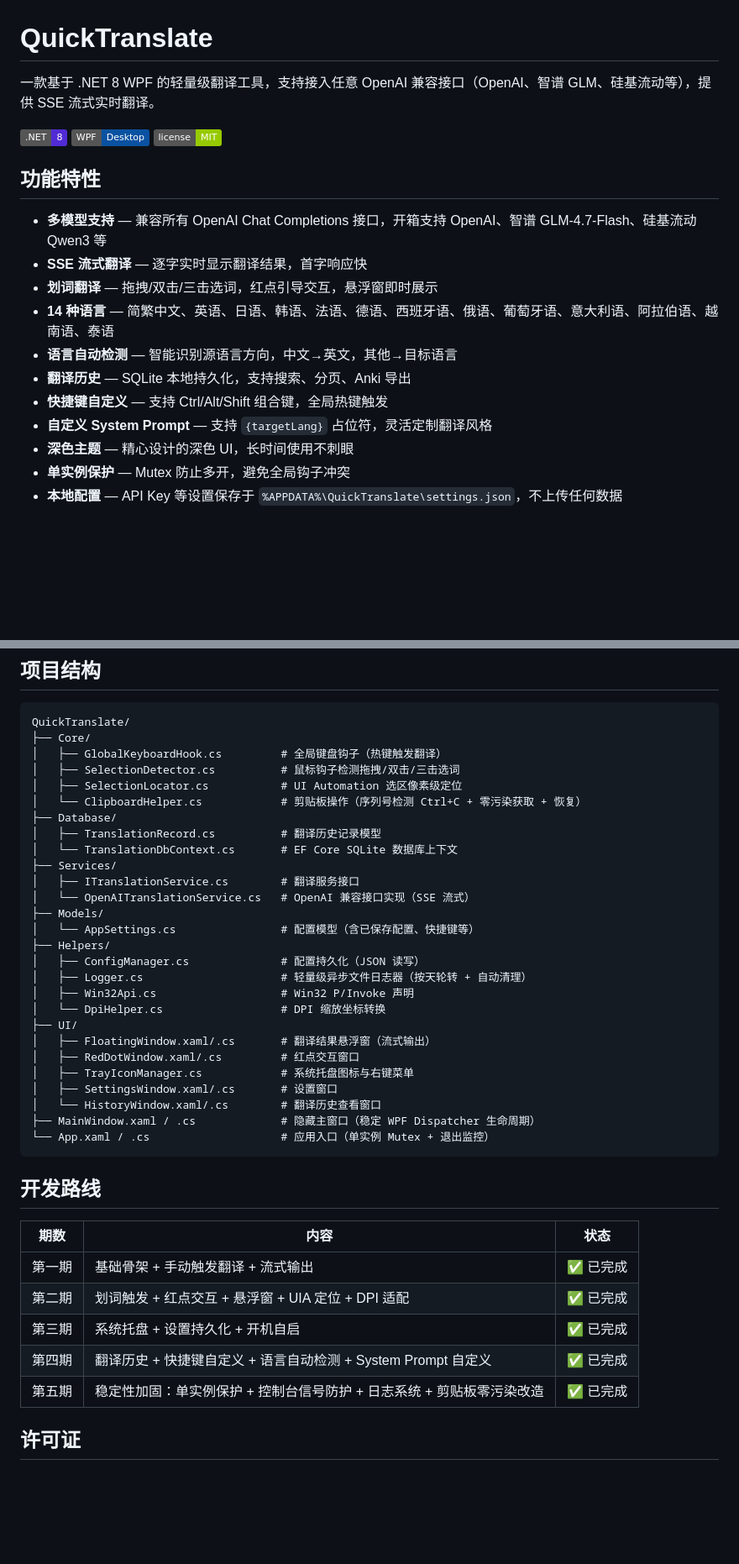
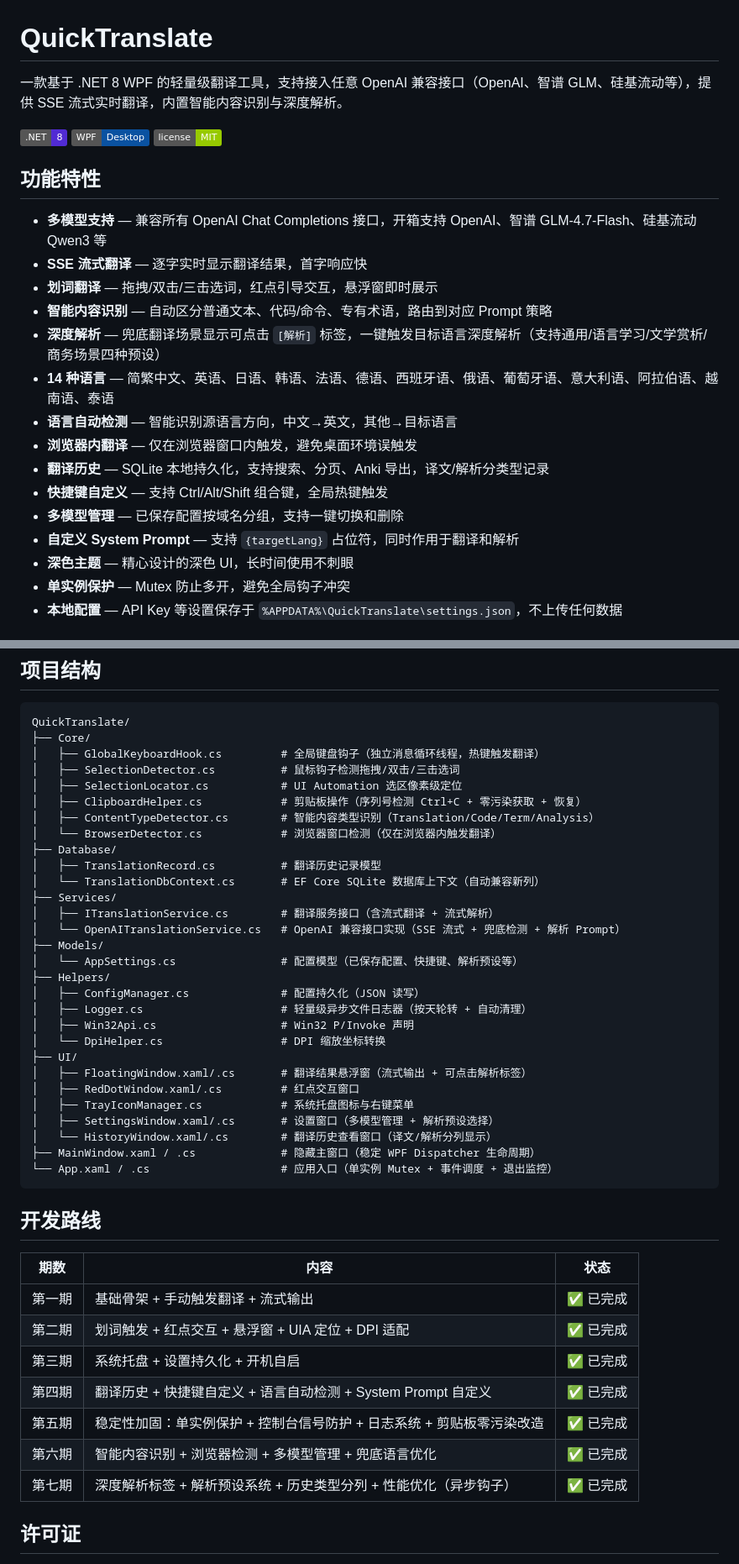
Before and after one commit to YAHU2024/myTool, a Markdown page: README.md, 2 parts joined by grey strips. Shown at 84% size. Rendered like a GitHub page; badges without logos; blank space fills up the shorter version.

Commit message:
docs(readme)：更新项目Readme文档

````diff
--- a/README.md
+++ b/README.md
@@ -1,6 +1,6 @@
 # QuickTranslate
 
-一款基于 .NET 8 WPF 的轻量级翻译工具，支持接入任意 OpenAI 兼容接口（OpenAI、智谱 GLM、硅基流动等），提供 SSE 流式实时翻译。
+一款基于 .NET 8 WPF 的轻量级翻译工具，支持接入任意 OpenAI 兼容接口（OpenAI、智谱 GLM、硅基流动等），提供 SSE 流式实时翻译，内置智能内容识别与深度解析。
 
 ![.NET 8](https://img.shields.io/badge/.NET-8-512BD4)
 ![WPF](https://img.shields.io/badge/WPF-Desktop-0A52A1)
@@ -11,11 +11,15 @@
 - **多模型支持** — 兼容所有 OpenAI Chat Completions 接口，开箱支持 OpenAI、智谱 GLM-4.7-Flash、硅基流动 Qwen3 等
 - **SSE 流式翻译** — 逐字实时显示翻译结果，首字响应快
 - **划词翻译** — 拖拽/双击/三击选词，红点引导交互，悬浮窗即时展示
+- **智能内容识别** — 自动区分普通文本、代码/命令、专有术语，路由到对应 Prompt 策略
+- **深度解析** — 兜底翻译场景显示可点击 `[解析]` 标签，一键触发目标语言深度解析（支持通用/语言学习/文学赏析/商务场景四种预设）
 - **14 种语言** — 简繁中文、英语、日语、韩语、法语、德语、西班牙语、俄语、葡萄牙语、意大利语、阿拉伯语、越南语、泰语
 - **语言自动检测** — 智能识别源语言方向，中文→英文，其他→目标语言
-- **翻译历史** — SQLite 本地持久化，支持搜索、分页、Anki 导出
+- **浏览器内翻译** — 仅在浏览器窗口内触发，避免桌面环境误触发
+- **翻译历史** — SQLite 本地持久化，支持搜索、分页、Anki 导出，译文/解析分类型记录
 - **快捷键自定义** — 支持 Ctrl/Alt/Shift 组合键，全局热键触发
-- **自定义 System Prompt** — 支持 `{targetLang}` 占位符，灵活定制翻译风格
+- **多模型管理** — 已保存配置按域名分组，支持一键切换和删除
+- **自定义 System Prompt** — 支持 `{targetLang}` 占位符，同时作用于翻译和解析
 - **深色主题** — 精心设计的深色 UI，长时间使用不刺眼
 - **单实例保护** — Mutex 防止多开，避免全局钩子冲突
 - **本地配置** — API Key 等设置保存于 `%APPDATA%\QuickTranslate\settings.json`，不上传任何数据
@@ -84,31 +88,33 @@ dotnet run
 ```
 QuickTranslate/
 ├── Core/
-│   ├── GlobalKeyboardHook.cs         # 全局键盘钩子（热键触发翻译）
+│   ├── GlobalKeyboardHook.cs         # 全局键盘钩子（独立消息循环线程，热键触发翻译）
 │   ├── SelectionDetector.cs          # 鼠标钩子检测拖拽/双击/三击选词
 │   ├── SelectionLocator.cs           # UI Automation 选区像素级定位
-│   └── ClipboardHelper.cs            # 剪贴板操作（序列号检测 Ctrl+C + 零污染获取 + 恢复）
+│   ├── ClipboardHelper.cs            # 剪贴板操作（序列号检测 Ctrl+C + 零污染获取 + 恢复）
+│   ├── ContentTypeDetector.cs        # 智能内容类型识别（Translation/Code/Term/Analysis）
+│   └── BrowserDetector.cs            # 浏览器窗口检测（仅在浏览器内触发翻译）
 ├── Database/
 │   ├── TranslationRecord.cs          # 翻译历史记录模型
-│   └── TranslationDbContext.cs       # EF Core SQLite 数据库上下文
+│   └── TranslationDbContext.cs       # EF Core SQLite 数据库上下文（自动兼容新列）
 ├── Services/
-│   ├── ITranslationService.cs        # 翻译服务接口
-│   └── OpenAITranslationService.cs   # OpenAI 兼容接口实现（SSE 流式）
+│   ├── ITranslationService.cs        # 翻译服务接口（含流式翻译 + 流式解析）
+│   └── OpenAITranslationService.cs   # OpenAI 兼容接口实现（SSE 流式 + 兜底检测 + 解析 Prompt）
 ├── Models/
-│   └── AppSettings.cs                # 配置模型（含已保存配置、快捷键等）
+│   └── AppSettings.cs                # 配置模型（已保存配置、快捷键、解析预设等）
 ├── Helpers/
 │   ├── ConfigManager.cs              # 配置持久化（JSON 读写）
 │   ├── Logger.cs                     # 轻量级异步文件日志器（按天轮转 + 自动清理）
 │   ├── Win32Api.cs                   # Win32 P/Invoke 声明
 │   └── DpiHelper.cs                  # DPI 缩放坐标转换
 ├── UI/
-│   ├── FloatingWindow.xaml/.cs       # 翻译结果悬浮窗（流式输出）
+│   ├── FloatingWindow.xaml/.cs       # 翻译结果悬浮窗（流式输出 + 可点击解析标签）
 │   ├── RedDotWindow.xaml/.cs         # 红点交互窗口
 │   ├── TrayIconManager.cs            # 系统托盘图标与右键菜单
-│   ├── SettingsWindow.xaml/.cs       # 设置窗口
-│   └── HistoryWindow.xaml/.cs        # 翻译历史查看窗口
+│   ├── SettingsWindow.xaml/.cs       # 设置窗口（多模型管理 + 解析预设选择）
+│   └── HistoryWindow.xaml/.cs        # 翻译历史查看窗口（译文/解析分列显示）
 ├── MainWindow.xaml / .cs             # 隐藏主窗口（稳定 WPF Dispatcher 生命周期）
-└── App.xaml / .cs                    # 应用入口（单实例 Mutex + 退出监控）
+└── App.xaml / .cs                    # 应用入口（单实例 Mutex + 事件调度 + 退出监控）
 ```
 
 ## 开发路线
@@ -120,6 +126,8 @@ QuickTranslate/
 | 第三期 | 系统托盘 + 设置持久化 + 开机自启 | ✅ 已完成 |
 | 第四期 | 翻译历史 + 快捷键自定义 + 语言自动检测 + System Prompt 自定义 | ✅ 已完成 |
 | 第五期 | 稳定性加固：单实例保护 + 控制台信号防护 + 日志系统 + 剪贴板零污染改造 | ✅ 已完成 |
+| 第六期 | 智能内容识别 + 浏览器检测 + 多模型管理 + 兜底语言优化 | ✅ 已完成 |
+| 第七期 | 深度解析标签 + 解析预设系统 + 历史类型分列 + 性能优化（异步钩子） | ✅ 已完成 |
 
 ## 许可证
 
````
